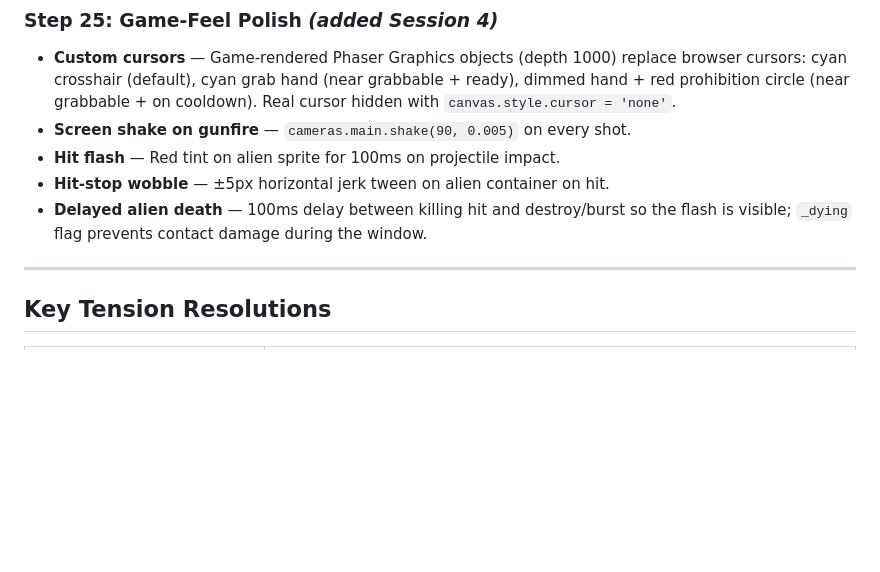
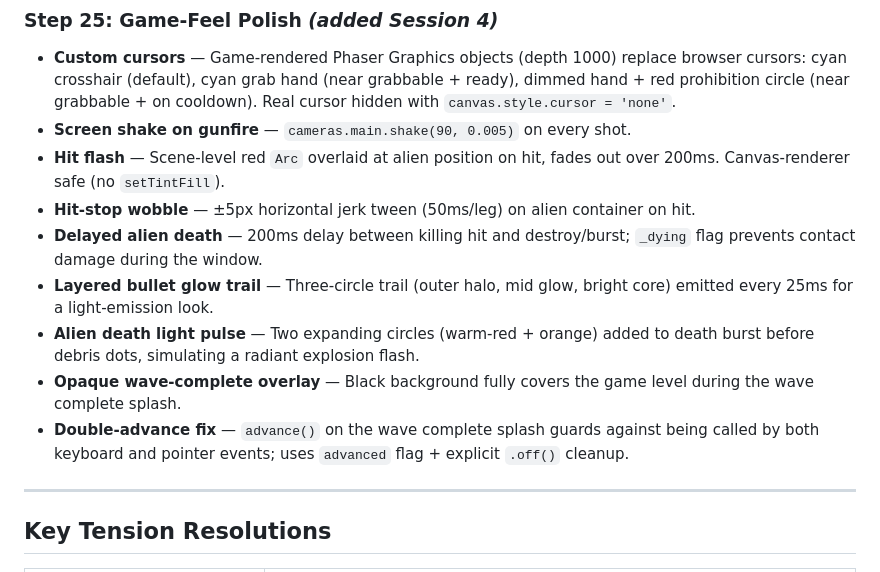
Before and after one commit to FahadBSyed/snail-hacker, a Markdown page: PLAN.md, the part around the change. GitHub-like rendering; blank space fills up the shorter version.

```diff
--- a/PLAN.md
+++ b/PLAN.md
@@ -219,9 +219,13 @@ snail-hacker/
 ### Step 25: Game-Feel Polish *(added Session 4)*
 - **Custom cursors** — Game-rendered Phaser Graphics objects (depth 1000) replace browser cursors: cyan crosshair (default), cyan grab hand (near grabbable + ready), dimmed hand + red prohibition circle (near grabbable + on cooldown). Real cursor hidden with `canvas.style.cursor = 'none'`.
 - **Screen shake on gunfire** — `cameras.main.shake(90, 0.005)` on every shot.
-- **Hit flash** — Red tint on alien sprite for 100ms on projectile impact.
-- **Hit-stop wobble** — ±5px horizontal jerk tween on alien container on hit.
-- **Delayed alien death** — 100ms delay between killing hit and destroy/burst so the flash is visible; `_dying` flag prevents contact damage during the window.
+- **Hit flash** — Scene-level red `Arc` overlaid at alien position on hit, fades out over 200ms. Canvas-renderer safe (no `setTintFill`).
+- **Hit-stop wobble** — ±5px horizontal jerk tween (50ms/leg) on alien container on hit.
+- **Delayed alien death** — 200ms delay between killing hit and destroy/burst; `_dying` flag prevents contact damage during the window.
+- **Layered bullet glow trail** — Three-circle trail (outer halo, mid glow, bright core) emitted every 25ms for a light-emission look.
+- **Alien death light pulse** — Two expanding circles (warm-red + orange) added to death burst before debris dots, simulating a radiant explosion flash.
+- **Opaque wave-complete overlay** — Black background fully covers the game level during the wave complete splash.
+- **Double-advance fix** — `advance()` on the wave complete splash guards against being called by both keyboard and pointer events; uses `advanced` flag + explicit `.off()` cleanup.
 
 ---
 
```
Also changed, not shown: CHANGELOG.md (+13 -3 lines).
